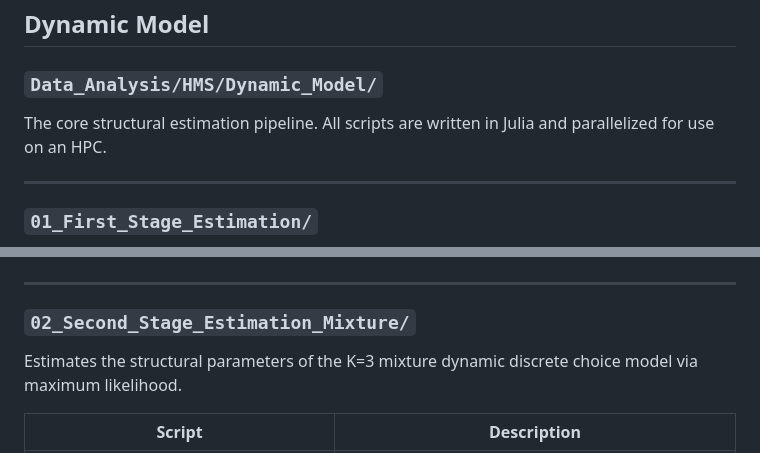
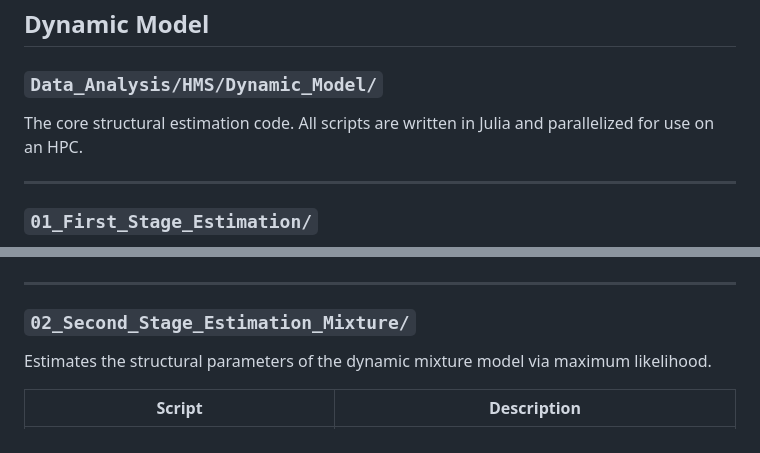
Before and after one commit to willbrasic/Hooked_on_Flavor, a Markdown page: README.md, 2 parts joined by grey strips. Rendered like a GitHub page.

```diff
--- a/README.md
+++ b/README.md
@@ -97,7 +97,7 @@ Reduced-form empirical evidence motivating key features of the structural model.
 
 ### `Data_Analysis/HMS/Dynamic_Model/`
 
-The core structural estimation pipeline. All scripts are written in Julia and parallelized for use on an HPC.
+The core structural estimation code. All scripts are written in Julia and parallelized for use on an HPC.
 
 ---
 
@@ -121,7 +121,7 @@ Prepares the inputs needed for structural estimation: price processes, state tra
 
 ### `02_Second_Stage_Estimation_Mixture/`
 
-Estimates the structural parameters of the K=3 mixture dynamic discrete choice model via maximum likelihood.
+Estimates the structural parameters of the dynamic mixture model via maximum likelihood.
 
 | Script | Description |
 |--------|-------------|
```
Also changed, not shown: other parts of README.md (+1 -1 lines).
